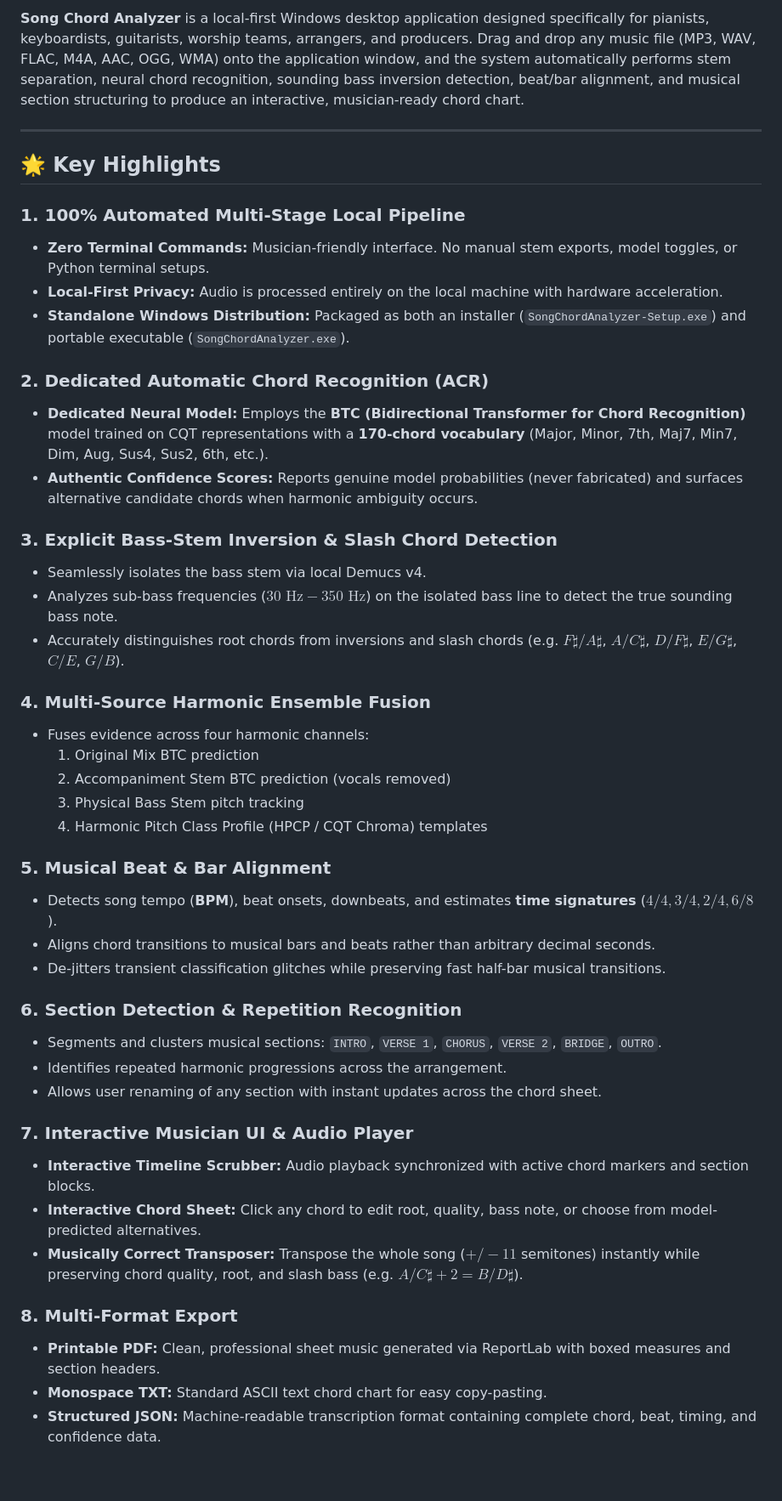
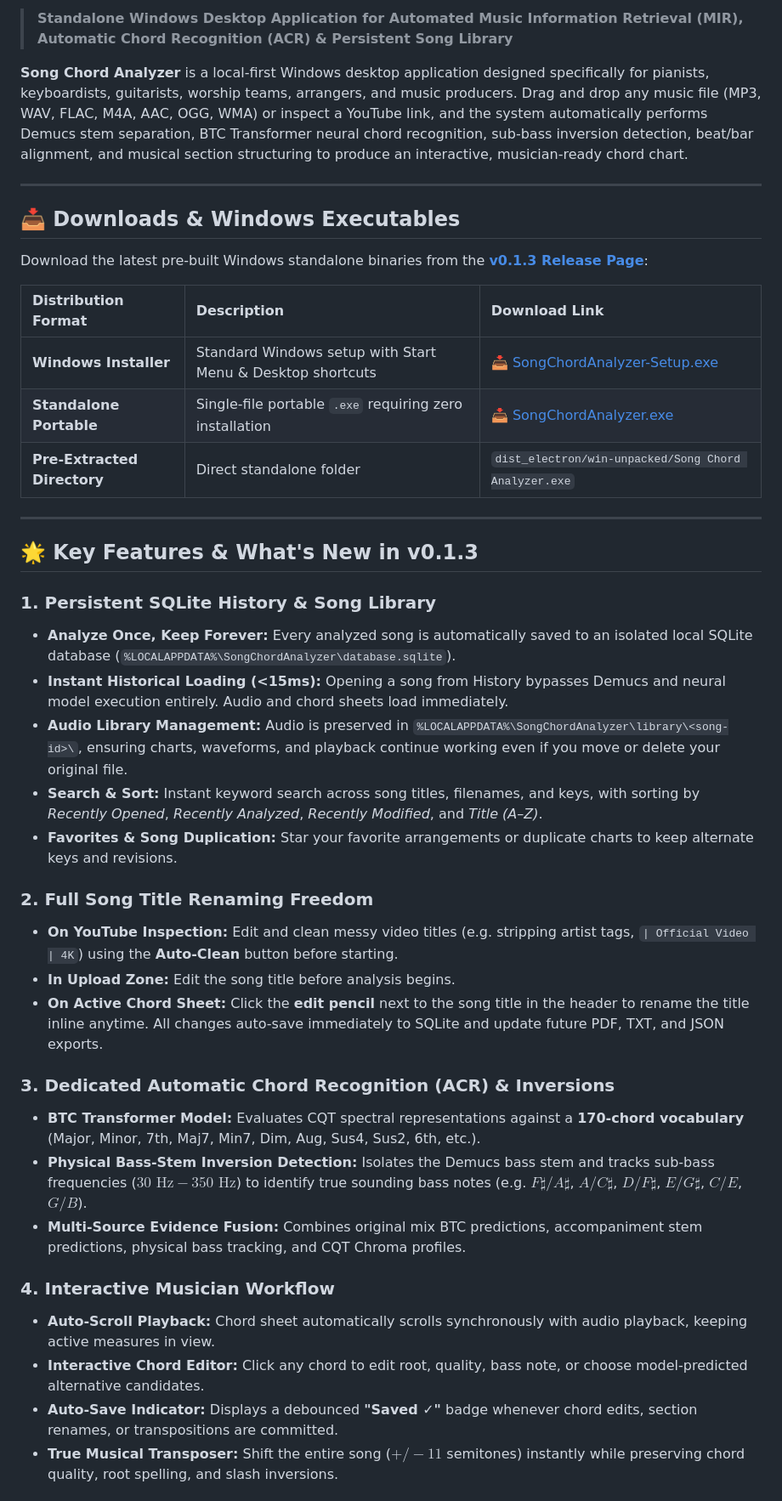
Before and after one commit to jerinjomy07/Song-Chord-Analyzer, a Markdown page: README.md, the part around one of its changes. Shown at 85% size. GitHub-like rendering; blank space fills up the shorter version.

```diff
--- a/README.md
+++ b/README.md
@@ -4,48 +7,44 @@
 
-**Song Chord Analyzer** is a local-first Windows desktop application designed specifically for pianists, keyboardists, guitarists, worship teams, arrangers, and producers. Drag and drop any music file (MP3, WAV, FLAC, M4A, AAC, OGG, WMA) onto the application window, and the system automatically performs stem separation, neural chord recognition, sounding bass inversion detection, beat/bar alignment, and musical section structuring to produce an interactive, musician-ready chord chart.
+> **Standalone Windows Desktop Application for Automated Music Information Retrieval (MIR), Automatic Chord Recognition (ACR) & Persistent Song Library**
+
+**Song Chord Analyzer** is a local-first Windows desktop application designed specifically for pianists, keyboardists, guitarists, worship teams, arrangers, and music producers. Drag and drop any music file (MP3, WAV, FLAC, M4A, AAC, OGG, WMA) or inspect a YouTube link, and the system automatically performs Demucs stem separation, BTC Transformer neural chord recognition, sub-bass inversion detection, beat/bar alignment, and musical section structuring to produce an interactive, musician-ready chord chart.
 
 ---
 
-## 🌟 Key Highlights
+## 📥 Downloads & Windows Executables
 
-### 1. 100% Automated Multi-Stage Local Pipeline
-- **Zero Terminal Commands:** Musician-friendly interface. No manual stem exports, model toggles, or Python terminal setups.
-- **Local-First Privacy:** Audio is processed entirely on the local machine with hardware acceleration.
-- **Standalone Windows Distribution:** Packaged as both an installer (`SongChordAnalyzer-Setup.exe`) and portable executable (`SongChordAnalyzer.exe`).
+Download the latest pre-built Windows standalone binaries from the **[v0.1.3 Release Page](https://github.com/jerinjomy07/Song-Chord-Analyzer/releases/tag/v0.1.3)**:
 
-### 2. Dedicated Automatic Chord Recognition (ACR)
-- **Dedicated Neural Model:** Employs the **BTC (Bidirectional Transformer for Chord Recognition)** model trained on CQT representations with a **170-chord vocabulary** (Major, Minor, 7th, Maj7, Min7, Dim, Aug, Sus4, Sus2, 6th, etc.).
-- **Authentic Confidence Scores:** Reports genuine model probabilities (never fabricated) and surfaces alternative candidate chords when harmonic ambiguity occurs.
+| Distribution Format | Description | Download Link |
+| :--- | :--- | :--- |
+| **Windows Installer** | Standard Windows setup with Start Menu & Desktop shortcuts | [📥 SongChordAnalyzer-Setup.exe](https://github.com/jerinjomy07/Song-Chord-Analyzer/releases/download/v0.1.3/SongChordAnalyzer-Setup.exe) |
+| **Standalone Portable** | Single-file portable `.exe` requiring zero installation | [📥 SongChordAnalyzer.exe](https://github.com/jerinjomy07/Song-Chord-Analyzer/releases/download/v0.1.3/SongChordAnalyzer.exe) |
+| **Pre-Extracted Directory** | Direct standalone folder | `dist_electron/win-unpacked/Song Chord Analyzer.exe` |
 
-### 3. Explicit Bass-Stem Inversion & Slash Chord Detection
-- Seamlessly isolates the bass stem via local Demucs v4.
-- Analyzes sub-bass frequencies ($30\text{ Hz} - 350\text{ Hz}$) on the isolated bass line to detect the true sounding bass note.
-- Accurately distinguishes root chords from inversions and slash chords (e.g. $F\sharp/A\sharp$, $A/C\sharp$, $D/F\sharp$, $E/G\sharp$, $C/E$, $G/B$).
+---
 
-### 4. Multi-Source Harmonic Ensemble Fusion
-- Fuses evidence across four harmonic channels:
-  1. Original Mix BTC prediction
-  2. Accompaniment Stem BTC prediction (vocals removed)
-  3. Physical Bass Stem pitch tracking
-  4. Harmonic Pitch Class Profile (HPCP / CQT Chroma) templates
+## 🌟 Key Features & What's New in v0.1.3
 
-### 5. Musical Beat & Bar Alignment
-- Detects song tempo (**BPM**), beat onsets, downbeats, and estimates **time signatures** ($4/4, 3/4, 2/4, 6/8$).
-- Aligns chord transitions to musical bars and beats rather than arbitrary decimal seconds.
-- De-jitters transient classification glitches while preserving fast half-bar musical transitions.
+### 1. Persistent SQLite History & Song Library
+- **Analyze Once, Keep Forever:** Every analyzed song is automatically saved to an isolated local SQLite database (`%LOCALAPPDATA%\SongChordAnalyzer\database.sqlite`).
+- **Instant Historical Loading (<15ms):** Opening a song from History bypasses Demucs and neural model execution entirely. Audio and chord sheets load immediately.
+- **Audio Library Management:** Audio is preserved in `%LOCALAPPDATA%\SongChordAnalyzer\library\<song-id>\`, ensuring charts, waveforms, and playback continue working even if you move or delete your original file.
+- **Search & Sort:** Instant keyword search across song titles, filenames, and keys, with sorting by *Recently Opened*, *Recently Analyzed*, *Recently Modified*, and *Title (A–Z)*.
+- **Favorites & Song Duplication:** Star your favorite arrangements or duplicate charts to keep alternate keys and revisions.
 
-### 6. Section Detection & Repetition Recognition
-- Segments and clusters musical sections: `INTRO`, `VERSE 1`, `CHORUS`, `VERSE 2`, `BRIDGE`, `OUTRO`.
-- Identifies repeated harmonic progressions across the arrangement.
-- Allows user renaming of any section with instant updates across the chord sheet.
+### 2. Full Song Title Renaming Freedom
+- **On YouTube Inspection:** Edit and clean messy video titles (e.g. stripping artist tags, `| Official Video | 4K`) using the **Auto-Clean** button before starting.
+- **In Upload Zone:** Edit the song title before analysis begins.
+- **On Active Chord Sheet:** Click the **edit pencil** next to the song title in the header to rename the title inline anytime. All changes auto-save immediately to SQLite and update future PDF, TXT, and JSON exports.
 
-### 7. Interactive Musician UI & Audio Player
-- **Interactive Timeline Scrubber:** Audio playback synchronized with active chord markers and section blocks.
-- **Interactive Chord Sheet:** Click any chord to edit root, quality, bass note, or choose from model-predicted alternatives.
-- **Musically Correct Transposer:** Transpose the whole song ($+/- 11$ semitones) instantly while preserving chord quality, root, and slash bass (e.g. $A/C\sharp + 2 = B/D\sharp$).
+### 3. Dedicated Automatic Chord Recognition (ACR) & Inversions
+- **BTC Transformer Model:** Evaluates CQT spectral representations against a **170-chord vocabulary** (Major, Minor, 7th, Maj7, Min7, Dim, Aug, Sus4, Sus2, 6th, etc.).
+- **Physical Bass-Stem Inversion Detection:** Isolates the Demucs bass stem and tracks sub-bass frequencies ($30\text{ Hz} - 350\text{ Hz}$) to identify true sounding bass notes (e.g. $F\sharp/A\sharp$, $A/C\sharp$, $D/F\sharp$, $E/G\sharp$, $C/E$, $G/B$).
+- **Multi-Source Evidence Fusion:** Combines original mix BTC predictions, accompaniment stem predictions, physical bass tracking, and CQT Chroma profiles.
 
-### 8. Multi-Format Export
-- **Printable PDF:** Clean, professional sheet music generated via ReportLab with boxed measures and section headers.
-- **Monospace TXT:** Standard ASCII text chord chart for easy copy-pasting.
-- **Structured JSON:** Machine-readable transcription format containing complete chord, beat, timing, and confidence data.
+### 4. Interactive Musician Workflow
+- **Auto-Scroll Playback:** Chord sheet automatically scrolls synchronously with audio playback, keeping active measures in view.
+- **Interactive Chord Editor:** Click any chord to edit root, quality, bass note, or choose model-predicted alternative candidates.
+- **Auto-Save Indicator:** Displays a debounced **"Saved ✓"** badge whenever chord edits, section renames, or transpositions are committed.
+- **True Musical Transposer:** Shift the entire song ($+/- 11$ semitones) instantly while preserving chord quality, root spelling, and slash inversions.
 
```
Also changed, not shown: other parts of README.md (+53 -42 lines).
